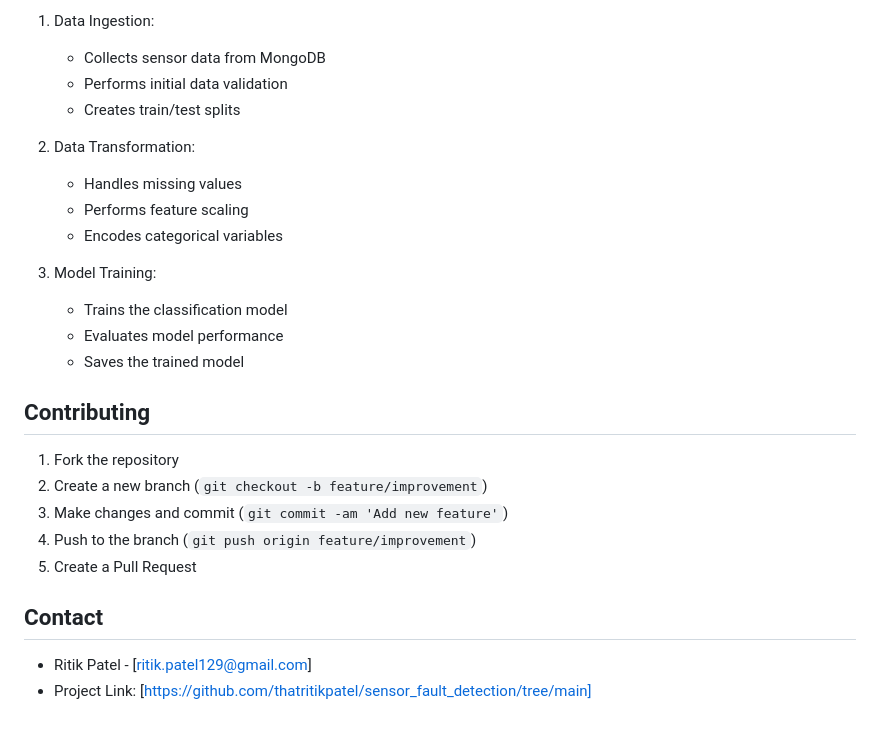
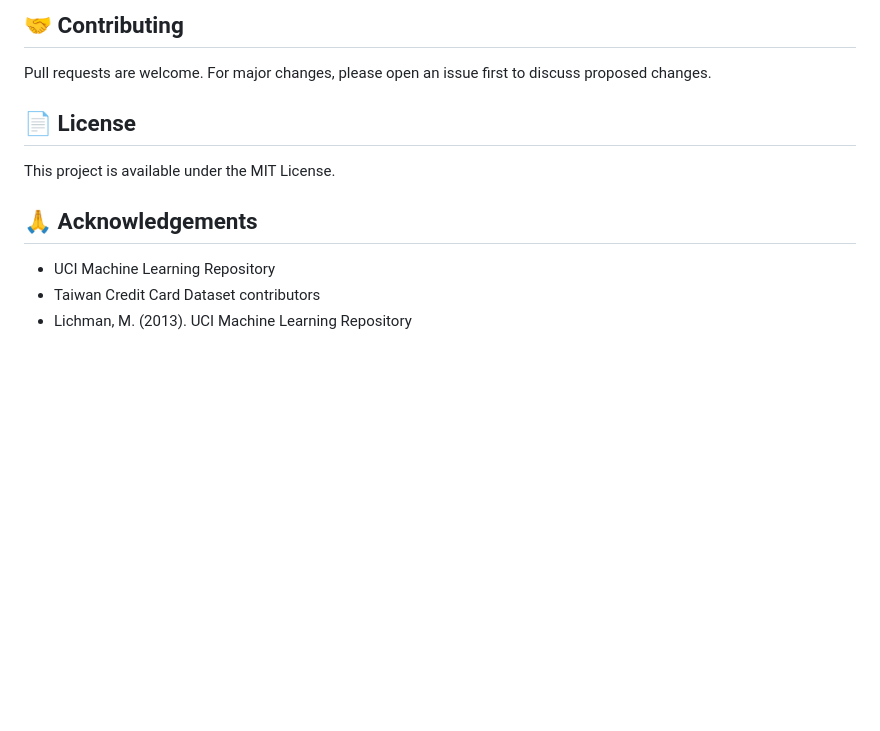
Before and after one commit to thatritikpatel/Credit-Risk-Assessment, a Markdown page: README.md, the part around the change printed below. Rendered like a GitHub page; blank space fills up the shorter version.

```diff
--- a/README.md
+++ b/README.md
@@ -100,28 +136,11 @@ The project implements a comprehensive data pipeline:
 
-1. Data Ingestion:
-   - Collects sensor data from MongoDB
-   - Performs initial data validation
-   - Creates train/test splits
+## 🤝 Contributing
+Pull requests are welcome. For major changes, please open an issue first to discuss proposed changes.
 
-2. Data Transformation:
-   - Handles missing values
-   - Performs feature scaling
-   - Encodes categorical variables
+## 📄 License
+This project is available under the MIT License.
 
-3. Model Training:
-   - Trains the classification model
-   - Evaluates model performance
-   - Saves the trained model
-
-## Contributing
-
-1. Fork the repository
-2. Create a new branch (`git checkout -b feature/improvement`)
-3. Make changes and commit (`git commit -am 'Add new feature'`)
-4. Push to the branch (`git push origin feature/improvement`)
-5. Create a Pull Request
-
-
-## Contact
-- Ritik Patel - [ritik.patel129@gmail.com]
-- Project Link: [https://github.com/thatritikpatel/sensor_fault_detection/tree/main]
+## 🙏 Acknowledgements
+- UCI Machine Learning Repository
+- Taiwan Credit Card Dataset contributors
+- Lichman, M. (2013). UCI Machine Learning Repository
```
Also changed, not shown: other parts of README.md (+110 -74 lines).
